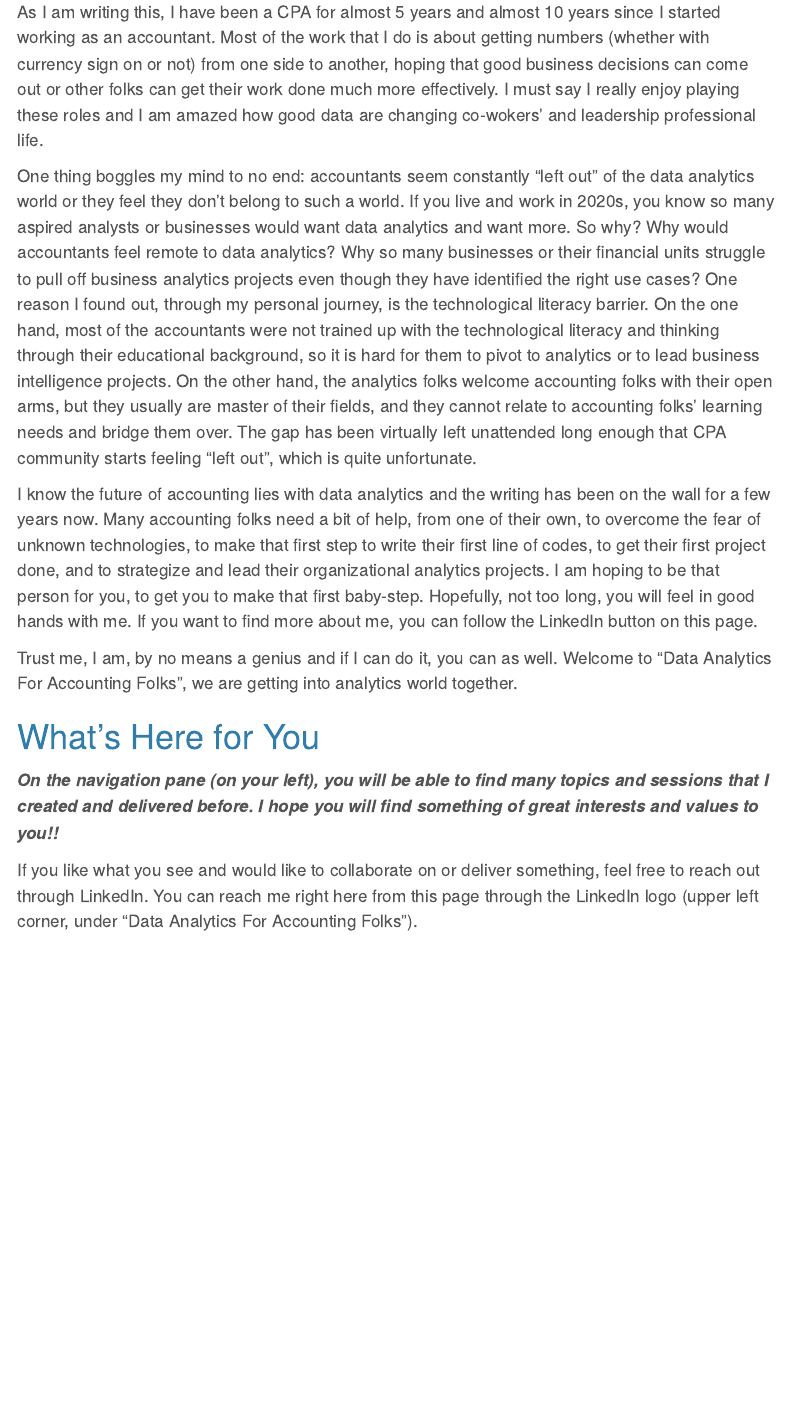
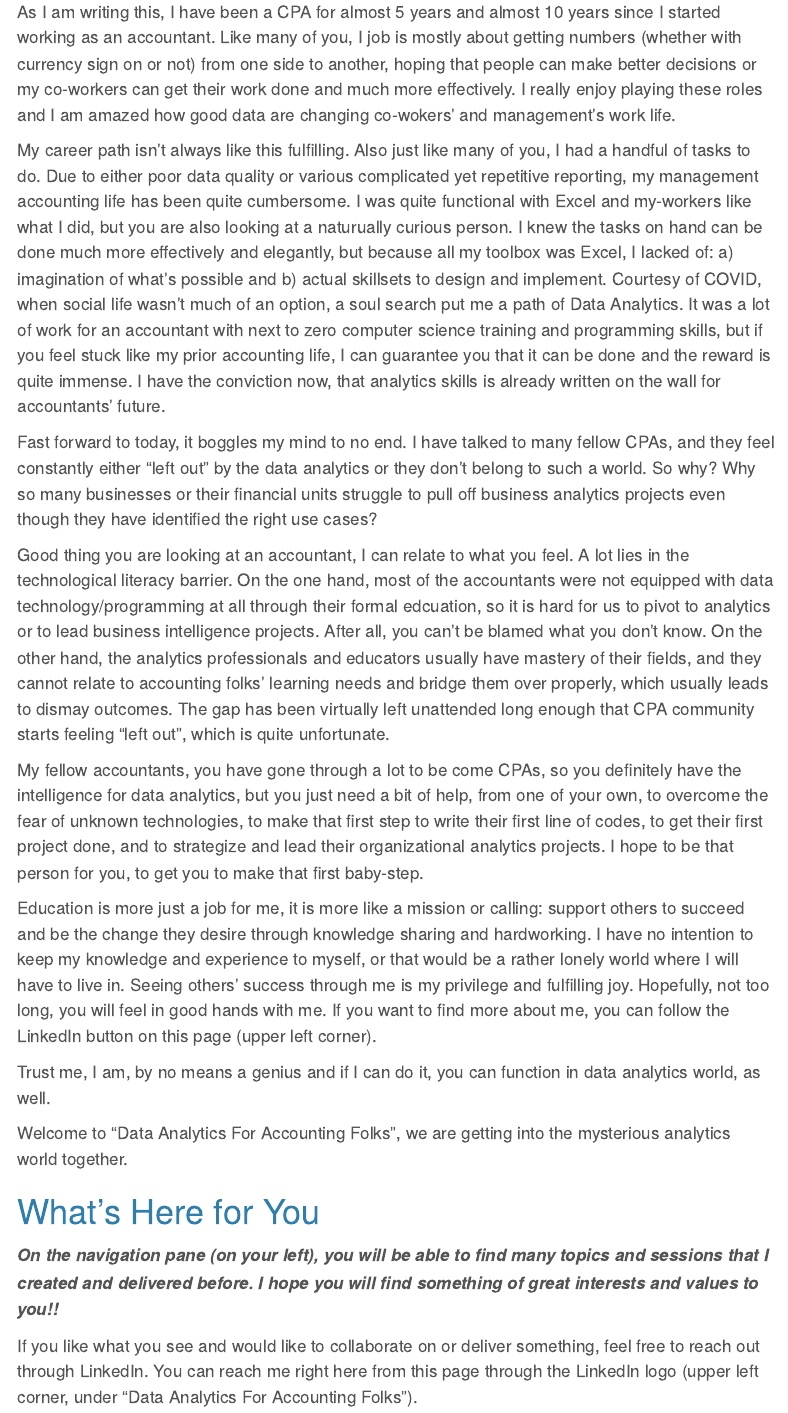
Before and after one commit to jy-andy-hu/DataAnalyticsForAccountants, a Quarto document (index.qmd): the page in a window 1100 px wide, from 140 px down. Rendered offline with R 4.5, knitr and Pandoc in place of Quarto, with nearby package versions; menus at the side of the page are left out.

Commit message:
update intro

```diff
--- a/index.qmd
+++ b/index.qmd
@@ -4,13 +4,21 @@ title: "Data Analytics For Accounting Folks"
 
 # A Bit About the Who and the Why
 
-As I am writing this, I have been a CPA for almost 5 years and almost 10 years since I started working as an accountant. Most of the work that I do is about getting numbers (whether with currency sign on or not) from one side to another, hoping that good business decisions can come out or other folks can get their work done much more effectively. I must say I really enjoy playing these roles and I am amazed how good data are changing co-wokers' and leadership professional life.
+As I am writing this, I have been a CPA for almost 5 years and almost 10 years since I started working as an accountant. Like many of you, I job is mostly about getting numbers (whether with currency sign on or not) from one side to another, hoping that people can make better decisions or my co-workers can get their work done and much more effectively. I really enjoy playing these roles and I am amazed how good data are changing co-wokers' and management's work life.
 
-One thing boggles my mind to no end: accountants seem constantly "left out" of the data analytics world or they feel they don't belong to such a world. If you live and work in 2020s, you know so many aspired analysts or businesses would want data analytics and want more. So why? Why would accountants feel remote to data analytics? Why so many businesses or their financial units struggle to pull off business analytics projects even though they have identified the right use cases? One reason I found out, through my personal journey, is the technological literacy barrier. On the one hand, most of the accountants were not trained up with the technological literacy and thinking through their educational background, so it is hard for them to pivot to analytics or to lead business intelligence projects. On the other hand, the analytics folks welcome accounting folks with their open arms, but they usually are master of their fields, and they cannot relate to accounting folks' learning needs and bridge them over. The gap has been virtually left unattended long enough that CPA community starts feeling "left out", which is quite unfortunate.
+My career path isn't always like this fulfilling. Also just like many of you, I had a handful of tasks to do. Due to either poor data quality or various complicated yet repetitive reporting, my management accounting life has been quite cumbersome. I was quite functional with Excel and my-workers like what I did, but you are also looking at a naturually curious person. I knew the tasks on hand can be done much more effectively and elegantly, but because all my toolbox was Excel, I lacked of: a) imagination of what's possible and b) actual skillsets to design and implement. Courtesy of COVID, when social life wasn't much of an option, a soul search put me a path of Data Analytics. It was a lot of work for an accountant with next to zero computer science training and programming skills, but if you feel stuck like my prior accounting life, I can guarantee you that it can be done and the reward is quite immense. I have the conviction now, that analytics skills is already written on the wall for accountants' future.
 
-I know the future of accounting lies with data analytics and the writing has been on the wall for a few years now. Many accounting folks need a bit of help, from one of their own, to overcome the fear of unknown technologies, to make that first step to write their first line of codes, to get their first project done, and to strategize and lead their organizational analytics projects. I am hoping to be that person for you, to get you to make that first baby-step. Hopefully, not too long, you will feel in good hands with me. If you want to find more about me, you can follow the LinkedIn button on this page.
+Fast forward to today, it boggles my mind to no end. I have talked to many fellow CPAs, and they feel constantly either "left out" by the data analytics or they don't belong to such a world. So why? Why so many businesses or their financial units struggle to pull off business analytics projects even though they have identified the right use cases?
 
-Trust me, I am, by no means a genius and if I can do it, you can as well. Welcome to "Data Analytics For Accounting Folks", we are getting into analytics world together.
+Good thing you are looking at an accountant, I can relate to what you feel. A lot lies in the technological literacy barrier. On the one hand, most of the accountants were not equipped with data technology/programming at all through their formal edcuation, so it is hard for us to pivot to analytics or to lead business intelligence projects. After all, you can't be blamed what you don't know. On the other hand, the analytics professionals and educators usually have mastery of their fields, and they cannot relate to accounting folks' learning needs and bridge them over properly, which usually leads to dismay outcomes. The gap has been virtually left unattended long enough that CPA community starts feeling "left out", which is quite unfortunate.
+
+My fellow accountants, you have gone through a lot to be come CPAs, so you definitely have the intelligence for data analytics, but you just need a bit of help, from one of your own, to overcome the fear of unknown technologies, to make that first step to write their first line of codes, to get their first project done, and to strategize and lead their organizational analytics projects. I hope to be that person for you, to get you to make that first baby-step.
+
+Education is more just a job for me, it is more like a mission or calling: support others to succeed and be the change they desire through knowledge sharing and hardworking. I have no intention to keep my knowledge and experience to myself, or that would be a rather lonely world where I will have to live in. Seeing others' success through me is my privilege and fulfilling joy. Hopefully, not too long, you will feel in good hands with me. If you want to find more about me, you can follow the LinkedIn button on this page (upper left corner).
+
+Trust me, I am, by no means a genius and if I can do it, you can function in data analytics world, as well.
+
+Welcome to "Data Analytics For Accounting Folks", we are getting into the mysterious analytics world together.
 
 # What's Here for You
 
```
Also changed, not shown: Readme.md, docs/search.json, 1 other file.
